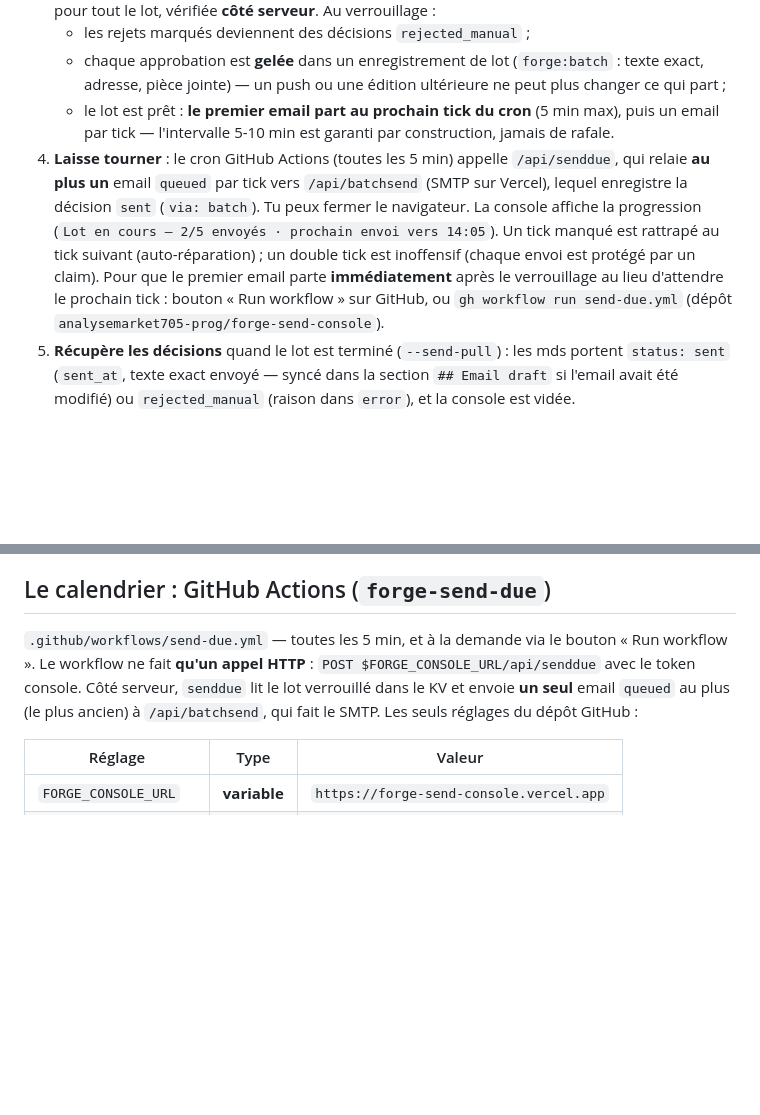
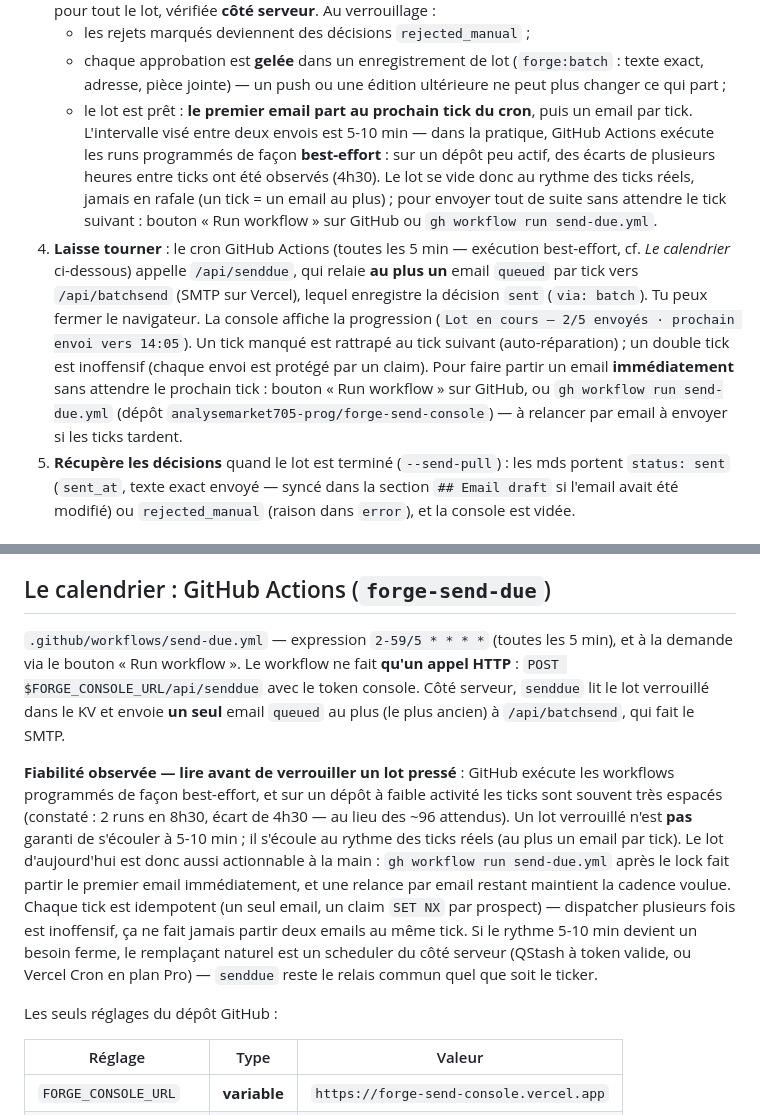
Before and after one commit to analysemarket705-prog/forge-send-console, a Markdown page: README.md, 2 parts joined by grey strips. GitHub-like rendering; blank space fills up the shorter version.

Commit message:
README: GitHub cron cadence is best-effort — observed multi-hour tick gaps
Docs promised a guaranteed 5-10 min interval between batch emails; GitHub
Actions delivered 2 scheduled runs in 8h30. Document the real pacing (at
most one email per delivered tick, gh workflow run as the per-email nudge)
and the server-side scheduler alternatives if the cadence becomes a hard
requirement. senddue.js is the shared relay regardless of the ticker.

Co-Authored-By: Claude <noreply@anthropic.com>

```diff
--- a/README.md
+++ b/README.md
@@ -37,20 +37,26 @@ secrets GitHub. Le code déployé vient de
    - chaque approbation est **gelée** dans un enregistrement de lot
      (`forge:batch` : texte exact, adresse, pièce jointe) — un push ou une
      édition ultérieure ne peut plus changer ce qui part ;
-   - le lot est prêt : **le premier email part au prochain tick du cron**
-     (5 min max), puis un email par tick — l'intervalle 5-10 min est garanti
-     par construction, jamais de rafale.
-4. **Laisse tourner** : le cron GitHub Actions (toutes les 5 min) appelle
+   - le lot est prêt : **le premier email part au prochain tick du cron**,
+     puis un email par tick. L'intervalle visé entre deux envois est 5-10 min —
+     dans la pratique, GitHub Actions exécute les runs programmés de façon
+     **best-effort** : sur un dépôt peu actif, des écarts de plusieurs heures
+     entre ticks ont été observés (4h30). Le lot se vide donc au rythme des
+     ticks réels, jamais en rafale (un tick = un email au plus) ; pour
+     envoyer tout de suite sans attendre le tick suivant : bouton
+     « Run workflow » sur GitHub ou `gh workflow run send-due.yml`.
+4. **Laisse tourner** : le cron GitHub Actions (toutes les 5 min —
+   exécution best-effort, cf. *Le calendrier* ci-dessous) appelle
    `/api/senddue`, qui relaie **au plus un** email `queued` par tick vers
    `/api/batchsend` (SMTP sur Vercel), lequel enregistre la décision `sent`
    (`via: batch`). Tu peux fermer le navigateur. La console affiche la
    progression (`Lot en cours — 2/5 envoyés · prochain envoi vers 14:05`).
    Un tick manqué est rattrapé au tick suivant (auto-réparation) ; un double
-   tick est inoffensif (chaque envoi est protégé par un claim). Pour que le
-   premier email parte **immédiatement** après le verrouillage au lieu
-   d'attendre le prochain tick : bouton « Run workflow » sur GitHub, ou
-   `gh workflow run send-due.yml` (dépôt
-   `analysemarket705-prog/forge-send-console`).
+   tick est inoffensif (chaque envoi est protégé par un claim). Pour faire
+   partir un email **immédiatement** sans attendre le prochain tick : bouton
+   « Run workflow » sur GitHub, ou `gh workflow run send-due.yml` (dépôt
+   `analysemarket705-prog/forge-send-console`) — à relancer par email à
+   envoyer si les ticks tardent.
 5. **Récupère les décisions** quand le lot est terminé (`--send-pull`) : les
    mds portent `status: sent` (`sent_at`, texte exact envoyé — syncé dans la
    section `## Email draft` si l'email avait été modifié) ou
@@ -102,12 +108,29 @@ Détails utiles :
 
 ## Le calendrier : GitHub Actions (`forge-send-due`)
 
-`.github/workflows/send-due.yml` — toutes les 5 min, et à la demande via le
-bouton « Run workflow ». Le workflow ne fait **qu'un appel HTTP** :
-`POST $FORGE_CONSOLE_URL/api/senddue` avec le token console. Côté serveur,
-`senddue` lit le lot verrouillé dans le KV et envoie **un seul** email
-`queued` au plus (le plus ancien) à `/api/batchsend`, qui fait le SMTP. Les
-seuls réglages du dépôt GitHub :
+`.github/workflows/send-due.yml` — expression `2-59/5 * * * *` (toutes les
+5 min), et à la demande via le bouton « Run workflow ». Le workflow ne fait
+**qu'un appel HTTP** : `POST $FORGE_CONSOLE_URL/api/senddue` avec le token
+console. Côté serveur, `senddue` lit le lot verrouillé dans le KV et envoie
+**un seul** email `queued` au plus (le plus ancien) à `/api/batchsend`, qui
+fait le SMTP.
+
+**Fiabilité observée — lire avant de verrouiller un lot pressé** : GitHub
+exécute les workflows programmés de façon best-effort, et sur un dépôt à
+faible activité les ticks sont souvent très espacés (constaté : 2 runs en
+8h30, écart de 4h30 — au lieu des ~96 attendus). Un lot verrouillé n'est
+**pas** garanti de s'écouler à 5-10 min ; il s'écoule au rythme des ticks
+réels (au plus un email par tick). Le lot d'aujourd'hui est donc aussi
+actionnable à la main : `gh workflow run send-due.yml` après le lock fait
+partir le premier email immédiatement, et une relance par email restant
+maintient la cadence voulue. Chaque tick est idempotent (un seul email, un
+claim `SET NX` par prospect) — dispatcher plusieurs fois est inoffensif, ça
+ne fait jamais partir deux emails au même tick. Si le rythme 5-10 min devient
+un besoin ferme, le remplaçant naturel est un scheduler du côté serveur
+(QStash à token valide, ou Vercel Cron en plan Pro) — `senddue` reste le
+relais commun quel que soit le ticker.
+
+Les seuls réglages du dépôt GitHub :
 
 | Réglage | Type | Valeur |
 |---|---|---|
```
